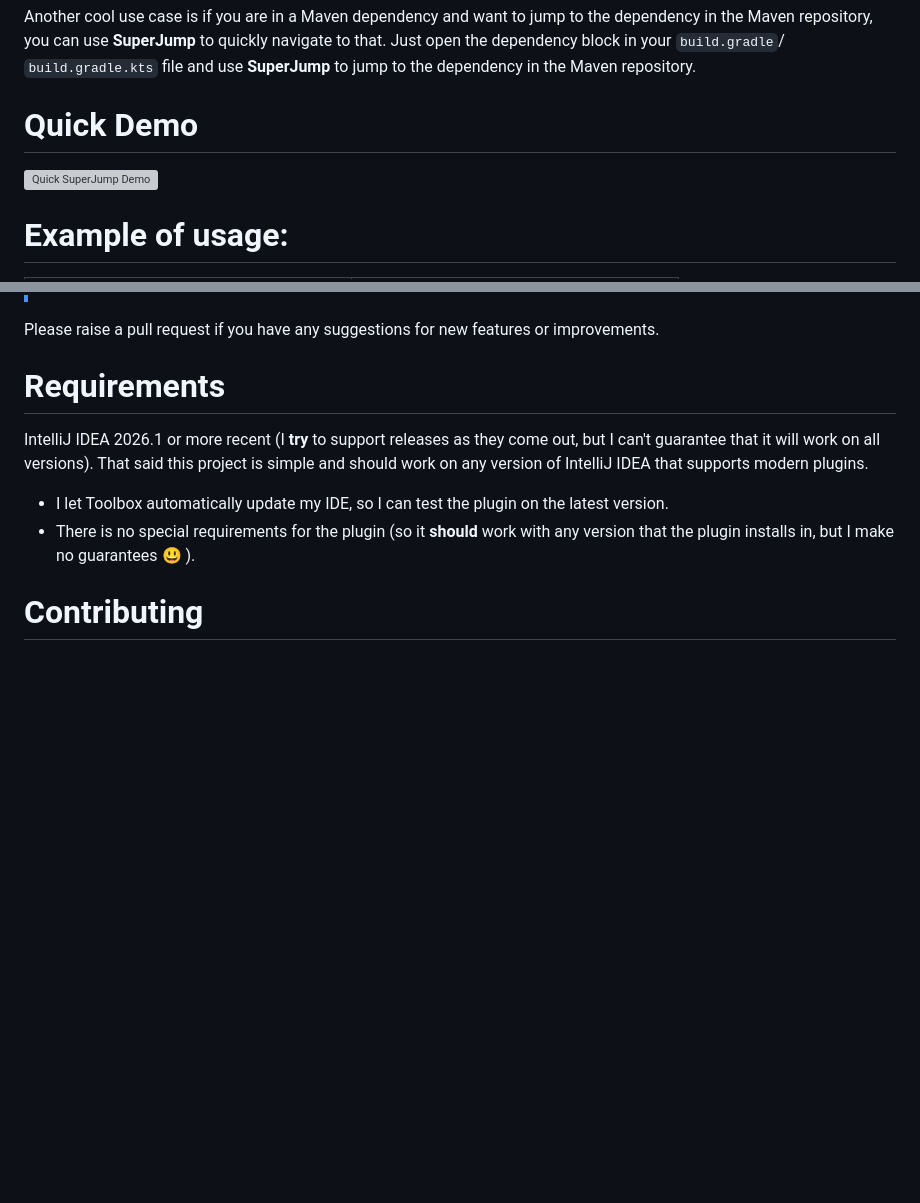
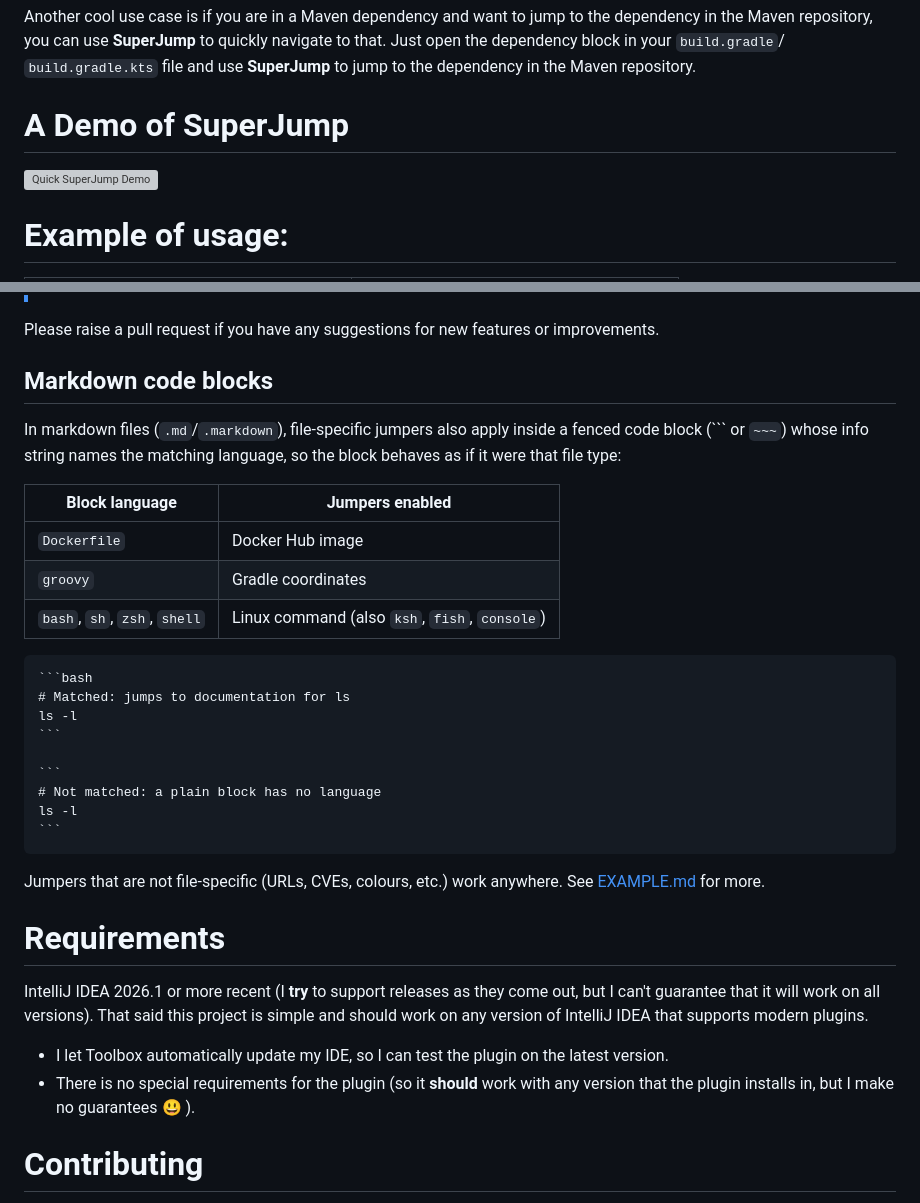
Before and after one commit to jimcornmell/SuperJump, a Markdown page: README.md, 2 parts joined by grey strips. GitHub-like rendering; blank space fills up the shorter version; grey boxes are pictures that could not be loaded.

`````diff
--- a/README.md
+++ b/README.md
@@ -33,5 +54,5 @@ Another cool use case is if you are in a Maven dependency and want to jump to th
 you can use **SuperJump** to quickly navigate to that. Just open the dependency block in your `build.gradle`/
 `build.gradle.kts` file and use **SuperJump** to jump to the dependency in the Maven repository.
 
-# Quick Demo
+# A Demo of SuperJump
 
@@ -97,5 +124,30 @@ see <kbd>Settings/Preferences</kbd> > <kbd>Tools</kbd> > <kbd>SuperJump</kbd>
 
 Please raise a pull request if you have any suggestions for new features or improvements.
+
+## **Markdown code blocks**
+
+In markdown files (`.md`/`.markdown`), file-specific jumpers also apply inside a fenced code block (``` or `~~~`)
+whose info string names the matching language, so the block behaves as if it were that file type:
+
+| Block language               | Jumpers enabled                               |
+|------------------------------|-----------------------------------------------|
+| `Dockerfile`                 | Docker Hub image                              |
+| `groovy`                     | Gradle coordinates                            |
+| `bash`, `sh`, `zsh`, `shell` | Linux command (also `ksh`, `fish`, `console`) |
+
+````markdown
+```bash
+# Matched: jumps to documentation for ls
+ls -l
+```
+
+```
+# Not matched: a plain block has no language
+ls -l
+```
+````
+
+Jumpers that are not file-specific (URLs, CVEs, colours, etc.) work anywhere. See [EXAMPLE.md](EXAMPLE.md) for more.
 
 # Requirements
 
`````
Also changed, not shown: other parts of README.md (+44 -16 lines), docs/demo/README.md (added, +55 -0 lines), docs/configuration.png, 1 other file.
